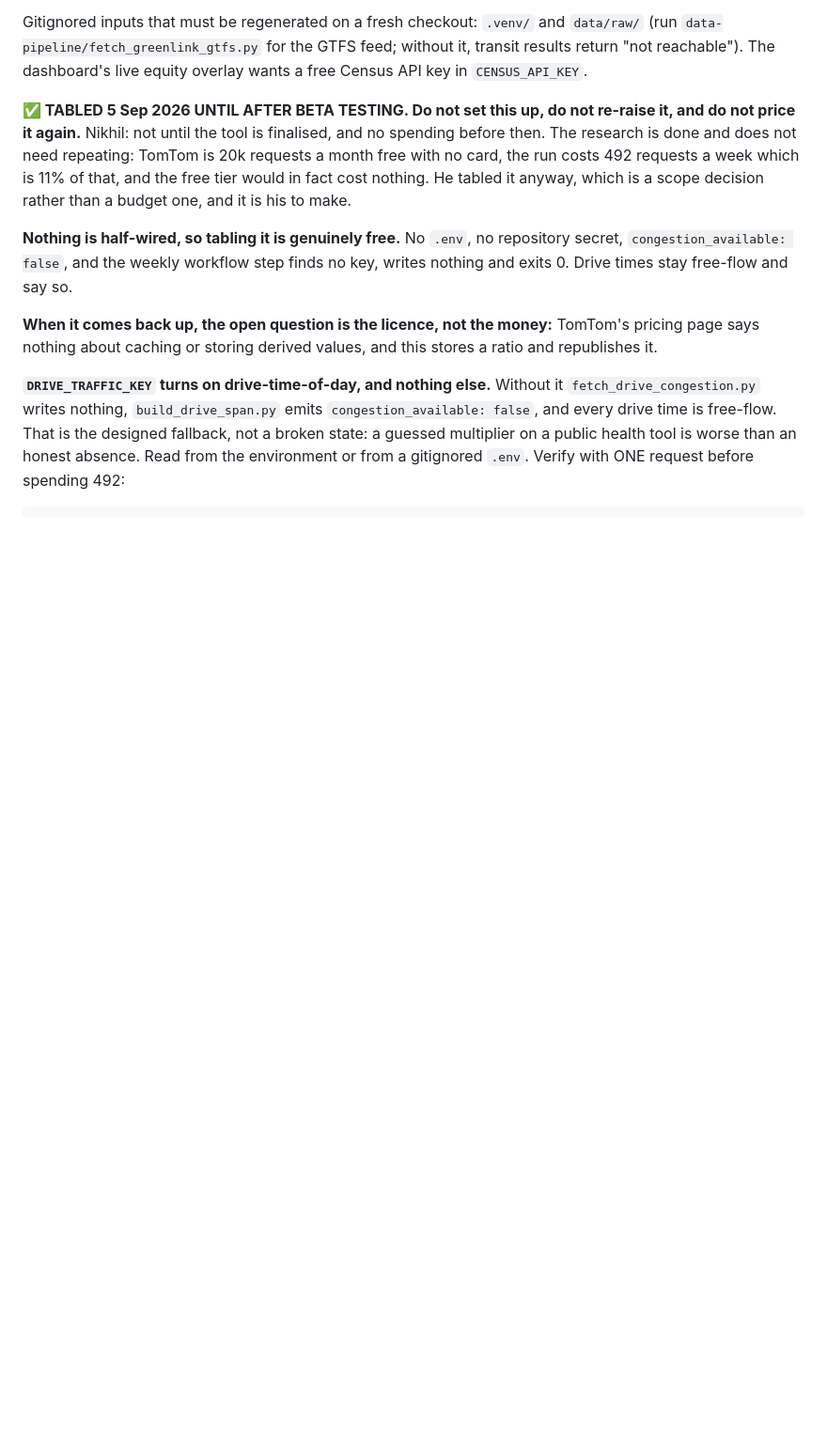
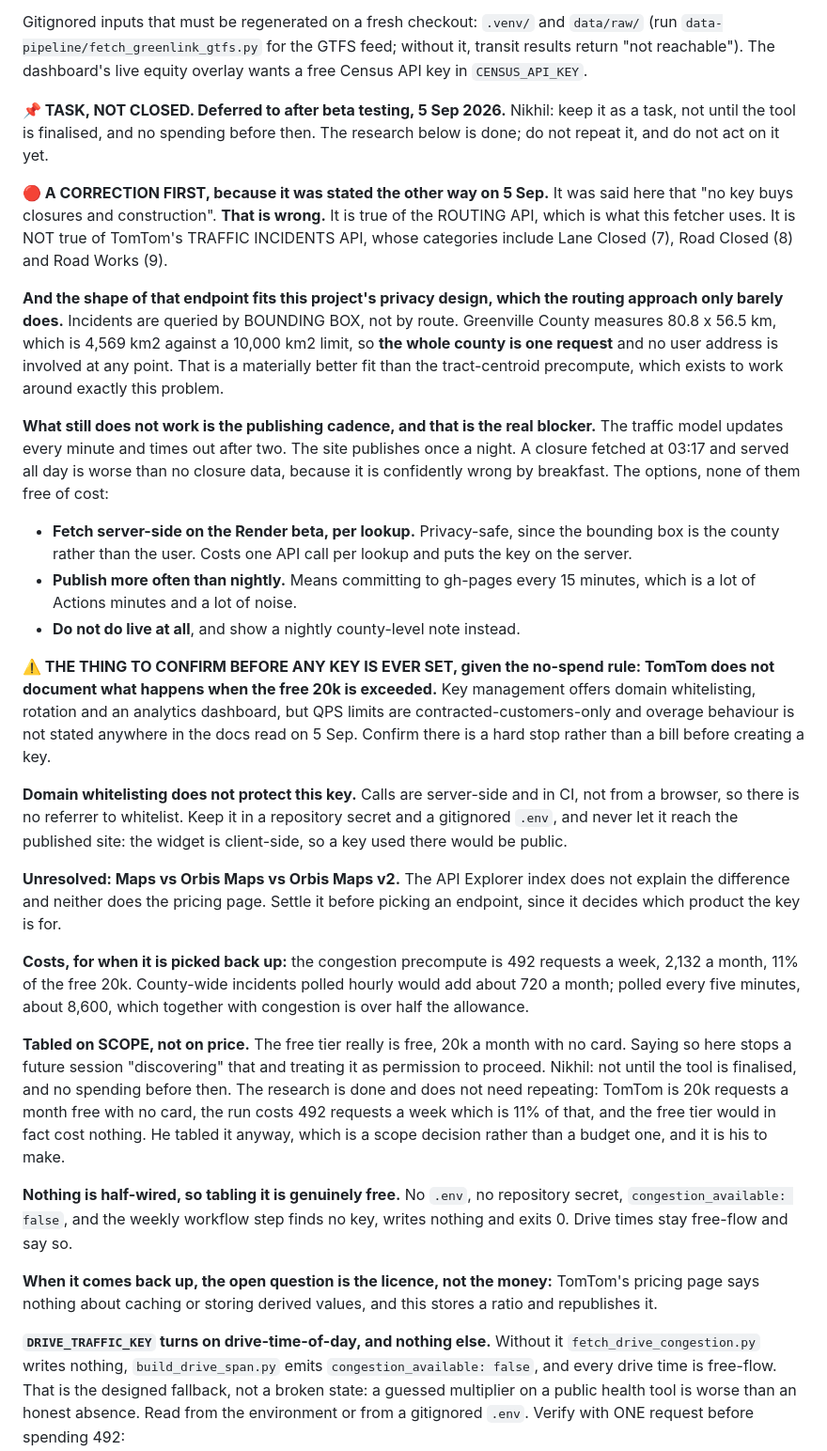
Before and after one commit to upstateph/upstate-access-project, a Markdown page: CLAUDE.md, the part around the change. Shown at 94% size. Drawn GitHub-style; blank space fills up the shorter version.

Commit message:
Incidents are queried by bounding box, which changes the answer
Nikhil pointed at four TomTom doc pages and asked to keep the key as a task.
Reading them produced a correction worth more than the task record.

IT WAS SAID HERE ON 5 SEP THAT NO KEY BUYS CLOSURES OR CONSTRUCTION. That is
wrong. It holds for the Routing API, which is what fetch_drive_congestion.py
uses. It does not hold for TomTom's Traffic Incidents API, whose categories
include Lane Closed, Road Closed and Road Works.

The shape of that endpoint matters more than the categories. Incidents are
queried by BOUNDING BOX, not by route. Greenville County measures 80.8 by 56.5
km, 4,569 km2 against a 10,000 km2 limit, so the entire county is a single
request and no user address is involved at any point. Measured from the tract
geojson, not looked up. That is a better fit for the privacy design than the
tract-centroid precompute, which was built specifically to avoid sending
addresses to a routing provider.

Cadence is what still does not work. The traffic model refreshes every minute
and times out after two; the site publishes nightly. A closure fetched at 03:17
and served all day is worse than none, because it is confidently wrong by
breakfast. Three options recorded, none free of cost.

The money risk is recorded too: TomTom does not document what happens when the
free 20k is exceeded. QPS limits are contracted-customers-only and overage
behaviour appears nowhere in the pages read. Given the no-spend rule that gets
confirmed before a key exists. Domain whitelisting will not protect this key
either, because the calls are server-side and in CI with no referrer.

Maps versus Orbis Maps versus Orbis Maps v2 is left unresolved and flagged
rather than guessed. Neither the API Explorer index nor the pricing page
explains the difference, and it decides which product the key is for.

Co-Authored-By: Claude Opus 5 <noreply@anthropic.com>

```diff
--- a/CLAUDE.md
+++ b/CLAUDE.md
@@ -120,8 +120,60 @@ Gitignored inputs that must be regenerated on a fresh checkout:
 GTFS feed; without it, transit results return "not reachable"). The dashboard's
 live equity overlay wants a free Census API key in `CENSUS_API_KEY`.
 
-**✅ TABLED 5 Sep 2026 UNTIL AFTER BETA TESTING. Do not set this up, do not
-re-raise it, and do not price it again.** Nikhil: not until the tool is
+**📌 TASK, NOT CLOSED. Deferred to after beta testing, 5 Sep 2026.** Nikhil:
+keep it as a task, not until the tool is finalised, and no spending before then.
+The research below is done; do not repeat it, and do not act on it yet.
+
+**🔴 A CORRECTION FIRST, because it was stated the other way on 5 Sep.** It was
+said here that "no key buys closures and construction". **That is wrong.** It is
+true of the ROUTING API, which is what this fetcher uses. It is NOT true of
+TomTom's TRAFFIC INCIDENTS API, whose categories include Lane Closed (7), Road
+Closed (8) and Road Works (9).
+
+**And the shape of that endpoint fits this project's privacy design, which the
+routing approach only barely does.** Incidents are queried by BOUNDING BOX, not
+by route. Greenville County measures 80.8 x 56.5 km, which is 4,569 km2 against
+a 10,000 km2 limit, so **the whole county is one request** and no user address is
+involved at any point. That is a materially better fit than the tract-centroid
+precompute, which exists to work around exactly this problem.
+
+**What still does not work is the publishing cadence, and that is the real
+blocker.** The traffic model updates every minute and times out after two. The
+site publishes once a night. A closure fetched at 03:17 and served all day is
+worse than no closure data, because it is confidently wrong by breakfast. The
+options, none of them free of cost:
+
+- **Fetch server-side on the Render beta, per lookup.** Privacy-safe, since the
+  bounding box is the county rather than the user. Costs one API call per lookup
+  and puts the key on the server.
+- **Publish more often than nightly.** Means committing to gh-pages every 15
+  minutes, which is a lot of Actions minutes and a lot of noise.
+- **Do not do live at all**, and show a nightly county-level note instead.
+
+**⚠️ THE THING TO CONFIRM BEFORE ANY KEY IS EVER SET, given the no-spend rule:
+TomTom does not document what happens when the free 20k is exceeded.** Key
+management offers domain whitelisting, rotation and an analytics dashboard, but
+QPS limits are contracted-customers-only and overage behaviour is not stated
+anywhere in the docs read on 5 Sep. Confirm there is a hard stop rather than a
+bill before creating a key.
+
+**Domain whitelisting does not protect this key.** Calls are server-side and in
+CI, not from a browser, so there is no referrer to whitelist. Keep it in a
+repository secret and a gitignored `.env`, and never let it reach the published
+site: the widget is client-side, so a key used there would be public.
+
+**Unresolved: Maps vs Orbis Maps vs Orbis Maps v2.** The API Explorer index does
+not explain the difference and neither does the pricing page. Settle it before
+picking an endpoint, since it decides which product the key is for.
+
+**Costs, for when it is picked back up:** the congestion precompute is 492
+requests a week, 2,132 a month, 11% of the free 20k. County-wide incidents
+polled hourly would add about 720 a month; polled every five minutes, about
+8,600, which together with congestion is over half the allowance.
+
+**Tabled on SCOPE, not on price.** The free tier really is free, 20k a month with
+no card. Saying so here stops a future session "discovering" that and treating
+it as permission to proceed. Nikhil: not until the tool is
 finalised, and no spending before then. The research is done and does not need
 repeating: TomTom is 20k requests a month free with no card, the run costs 492
 requests a week which is 11% of that, and the free tier would in fact cost
```
